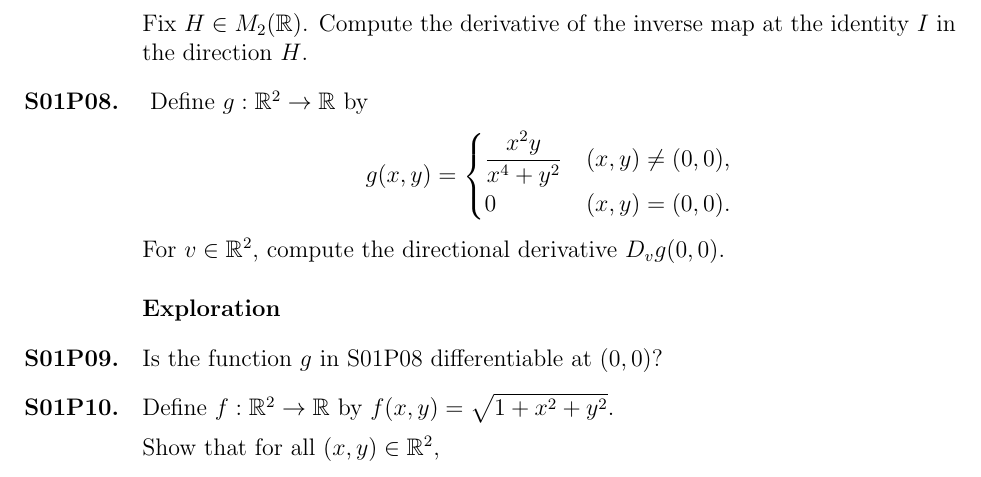
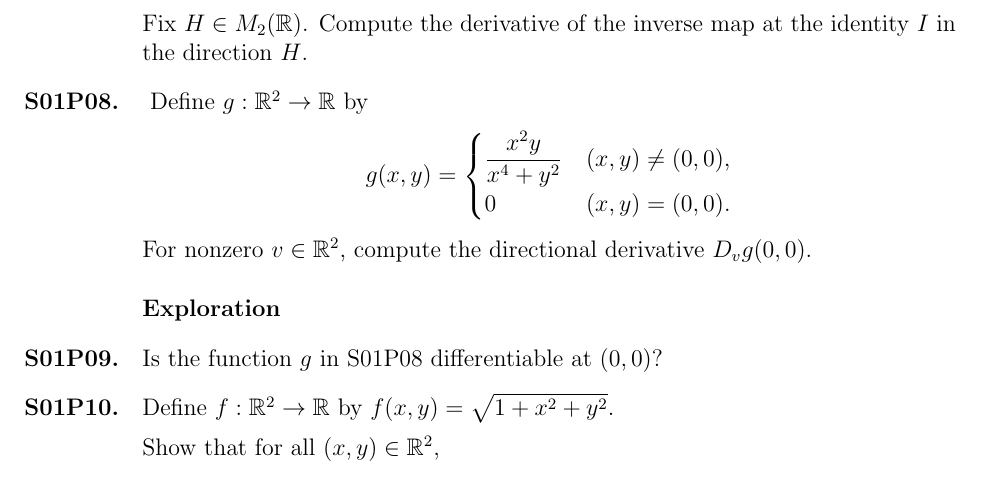
Before and after one commit to kisonecat/math4182h, a LaTeX problem sheet (set01.tex): part of page 1 of 2, cut so that both start at the same text. Compiled offline with pdfLaTeX.

Commit message:
missing nonzero condition

```diff
--- a/set01.tex
+++ b/set01.tex
@@ -76,7 +76,7 @@ g(x,y)=
 0 & (x,y)=(0,0).
 \end{cases}
 \]
-For $v \in \R^2$, compute the directional derivative $D_v g(0,0)$.
+For nonzero $v \in \R^2$, compute the directional derivative $D_v g(0,0)$.
 \end{problem}
 
 %%%%%%%%%%%%%%%%%%%%%%%%%%%%%%%%%%%%%%%%%%%%%%%%%%%%%%%%%%%%%%%%
```
